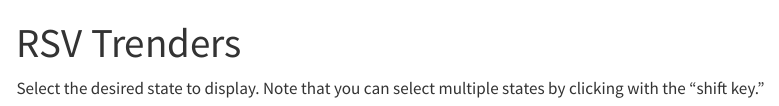
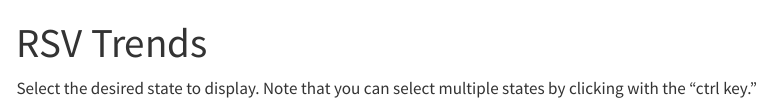
Before and after one commit to wf-id/rsv-tracker, a Quarto document (index.qmd): the page in a window 1100 px wide, from its top. Rendered offline with R 4.5, knitr and Pandoc in place of Quarto, with nearby package versions; the code chunks are not run, so their results and figures are left out; menus at the side of the page are left out.

Commit message:
index.qmd

````diff
--- a/index.qmd
+++ b/index.qmd
@@ -1,5 +1,5 @@
 ---
-title: "RSV Trenders"
+title: "RSV Trends"
 execute:
   eval: true
   echo: false
@@ -26,7 +26,7 @@ data = {
 
 ::: {.g-col-12 .g-col-md-6}
 
-Select the desired state to display. Note that you can select multiple states by clicking with the "shift key."
+Select the desired state to display. Note that you can select multiple states by clicking with the "ctrl key."
 
 ```{ojs}
 states_to_select = data.map(d => d.state)
````
